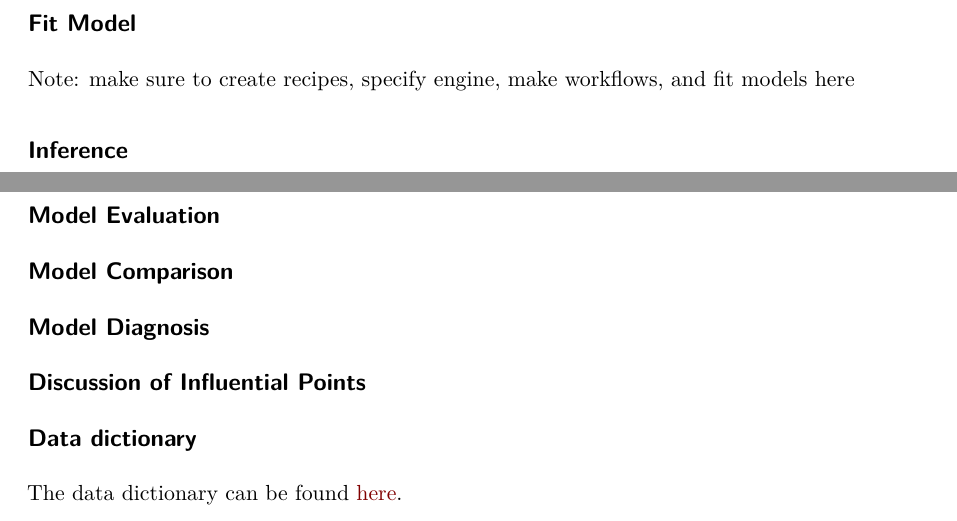
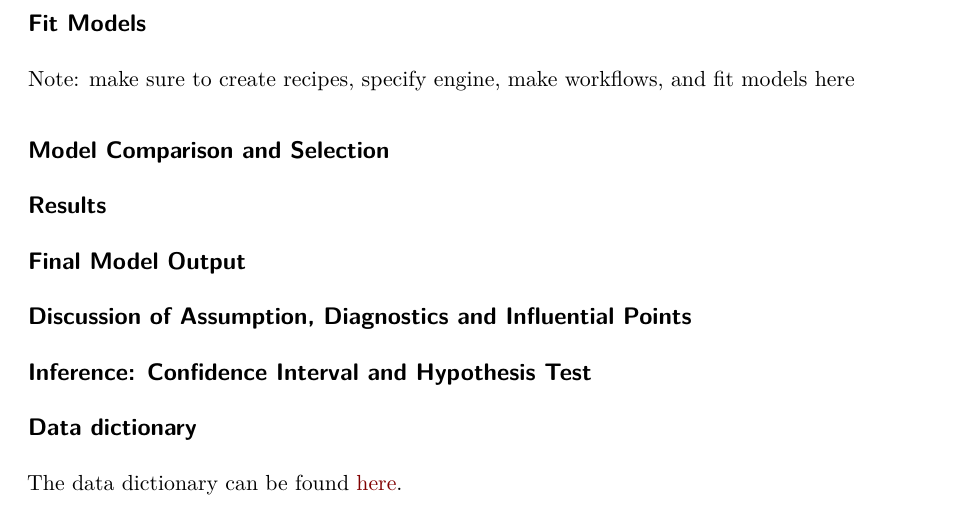
Before and after one commit to STA210-Summer22/project-bayes-harem, a Quarto document (draft/draft.qmd): two parts of pages 7 and 8 of 8 before the commit and part of page 7 of 7 after it, the two joined at a grey line, cut so that both start at the same text. Rendered offline with R 4.5, knitr and Pandoc in place of Quarto, then LaTeX, with nearby package versions; some code elsewhere in the file could not run offline.

Commit message:
pushed final outline

```diff
--- a/draft/draft.qmd
+++ b/draft/draft.qmd
@@ -288,24 +288,20 @@ In the next section, we create and apply our recipes to fit MLR models.
 
 ## Data Split
 
-## Fit Model
+## Fit Models
 
 Note: make sure to create recipes, specify engine, make workflows, and
 fit models here
 
-## Inference
+## Model Comparison and Selection
 
-\pagebreak
+## Results
 
-##RESULTS
+## Final Model Output
 
-## Model Evaluation
+## Discussion of Assumption, Diagnostics and Influential Points
 
-## Model Comparison
-
-## Model Diagnosis
-
-## Discussion of Influential Points
+## Inference: Confidence Interval and Hypothesis Test
 
 ## Data dictionary
 
```
